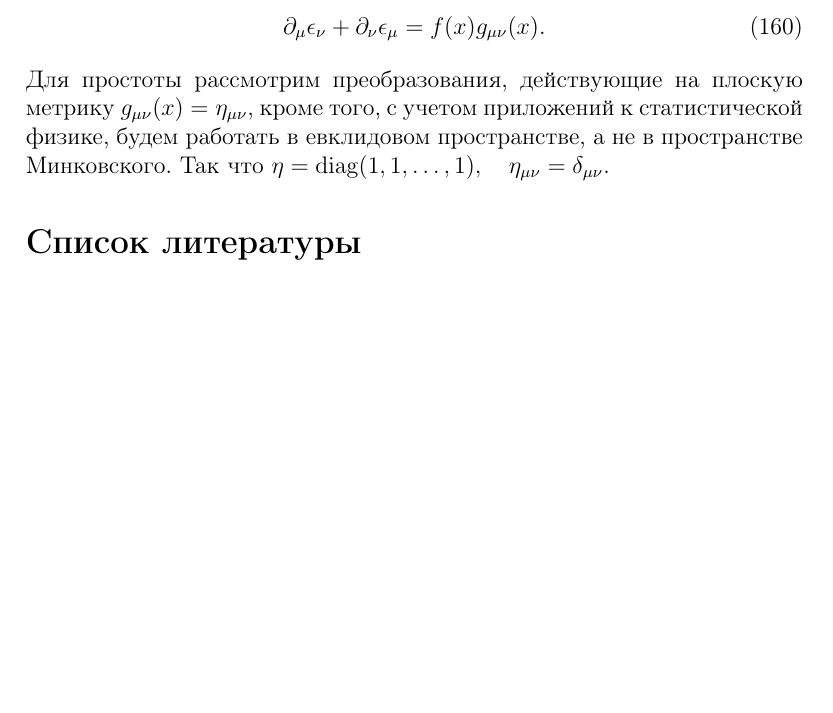
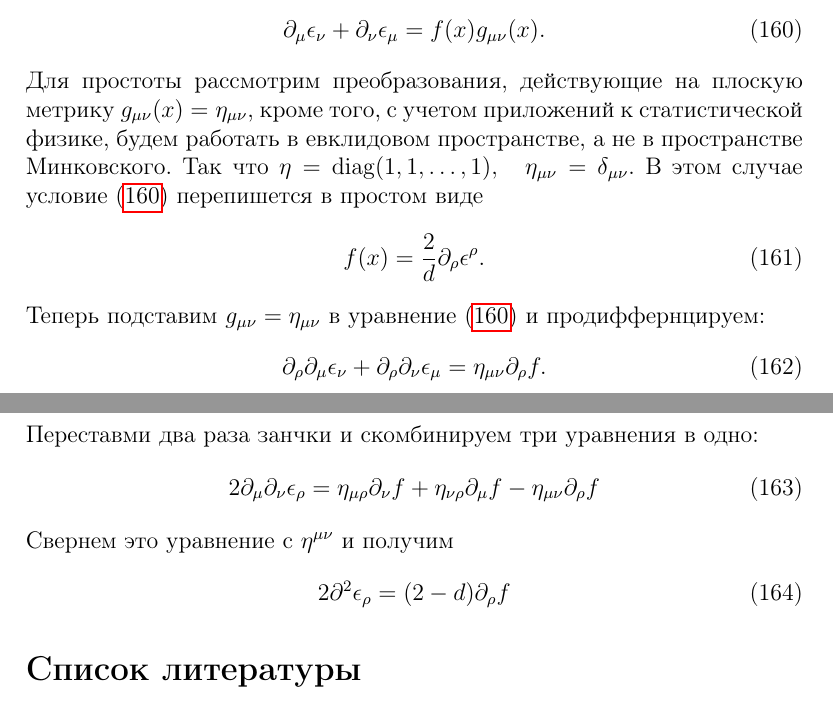
Before and after one commit to naa/Articles, a LaTeX paper (GeneralOverview/Lectures/2dqft.tex): part of page 31 of 33 before the commit and two parts of pages 31 and 32 of 33 after it, the two joined at a grey line, cut so that both start at the same text, the shorter picture padded with empty space. Compiled offline with pdfLaTeX.

Commit message:
More on Lecture 7

```diff
--- a/GeneralOverview/Lectures/2dqft.tex
+++ b/GeneralOverview/Lectures/2dqft.tex
@@ -1088,7 +1088,27 @@ W_{l+1}(n,m,4)=e^{-i\pi/4}W_l(n-1,m,1)+e^{i\pi/4}W_l(n+1,m,3)+W_l(n,m+1,4)\\
   \label{eq:147}
   \partial_{\mu}\epsilon_{\nu}+\partial_{\nu}\epsilon_{\mu}=f(x)g_{\mu\nu}(x).
 \end{equation}
-Для простоты рассмотрим преобразования, действующие на плоскую метрику $g_{\mu\nu}(x)=\eta_{\mu\nu}$, кроме того, с учетом приложений к статистической физике, будем работать в евклидовом пространстве, а не в пространстве Минковского. Так что $\eta=\mathrm{diag}(1,1,\dots,1),\quad \eta_{\mu\nu}=\delta_{\mu\nu}$.
+Для простоты рассмотрим преобразования, действующие на плоскую метрику $g_{\mu\nu}(x)=\eta_{\mu\nu}$, кроме того, с учетом приложений к статистической физике, будем работать в евклидовом пространстве, а не в пространстве Минковского. Так что $\eta=\mathrm{diag}(1,1,\dots,1),\quad \eta_{\mu\nu}=\delta_{\mu\nu}$. В этом случае условие \eqref{eq:147} перепишется в простом виде
+\begin{equation}
+  \label{eq:148}
+  f(x)=\frac{2}{d}\partial_{\rho}\epsilon^{\rho}.
+\end{equation}
+Теперь подставим $g_{\mu\nu}=\eta_{\mu\nu}$ в уравнение \eqref{eq:147} и продиффернцируем:
+\begin{equation}
+  \label{eq:149}
+  \partial_{\rho} \partial_{\mu}\epsilon_{\nu}+\partial_{\rho}\partial_{\nu}\epsilon_{\mu}=\eta_{\mu\nu}\partial_{\rho} f.
+\end{equation}
+Переставми два раза занчки и скомбинируем три уравнения в одно:
+\begin{equation}
+  \label{eq:150}
+  2\partial_{\mu}\partial_{\nu}\epsilon_{\rho}=\eta_{\mu\rho}\partial_{\nu} f+\eta_{\nu\rho}\partial_{\mu}f-\eta_{\mu\nu}\partial_{\rho}f
+\end{equation}
+Свернем это уравнение с $\eta^{\mu\nu}$ и получим
+\begin{equation}
+  \label{eq:151}
+  2\partial^2 \epsilon_{\rho}=(2-d)\partial_{\rho}f
+\end{equation}
+
 
 \bibliography{2dqft}{}
 \bibliographystyle{utphys}
```
